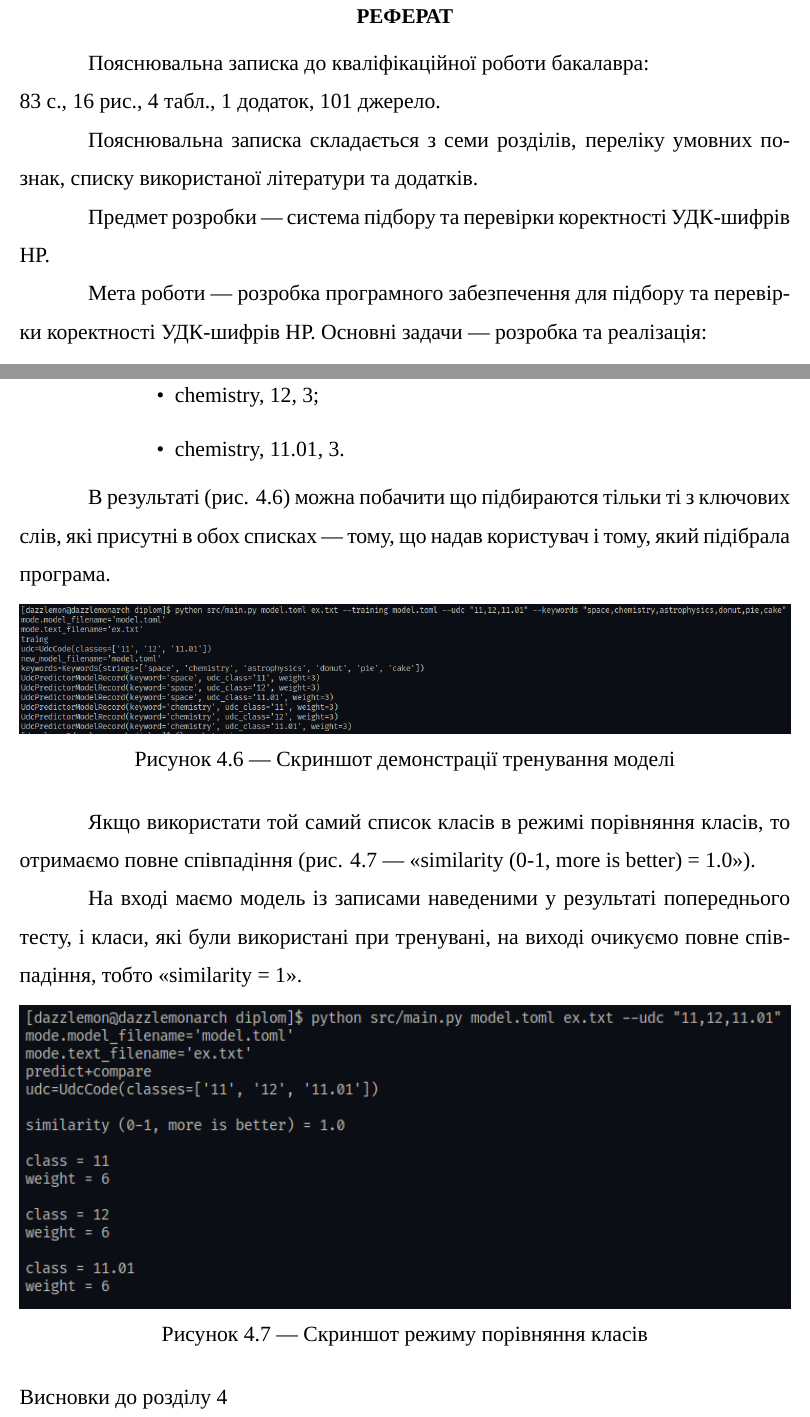
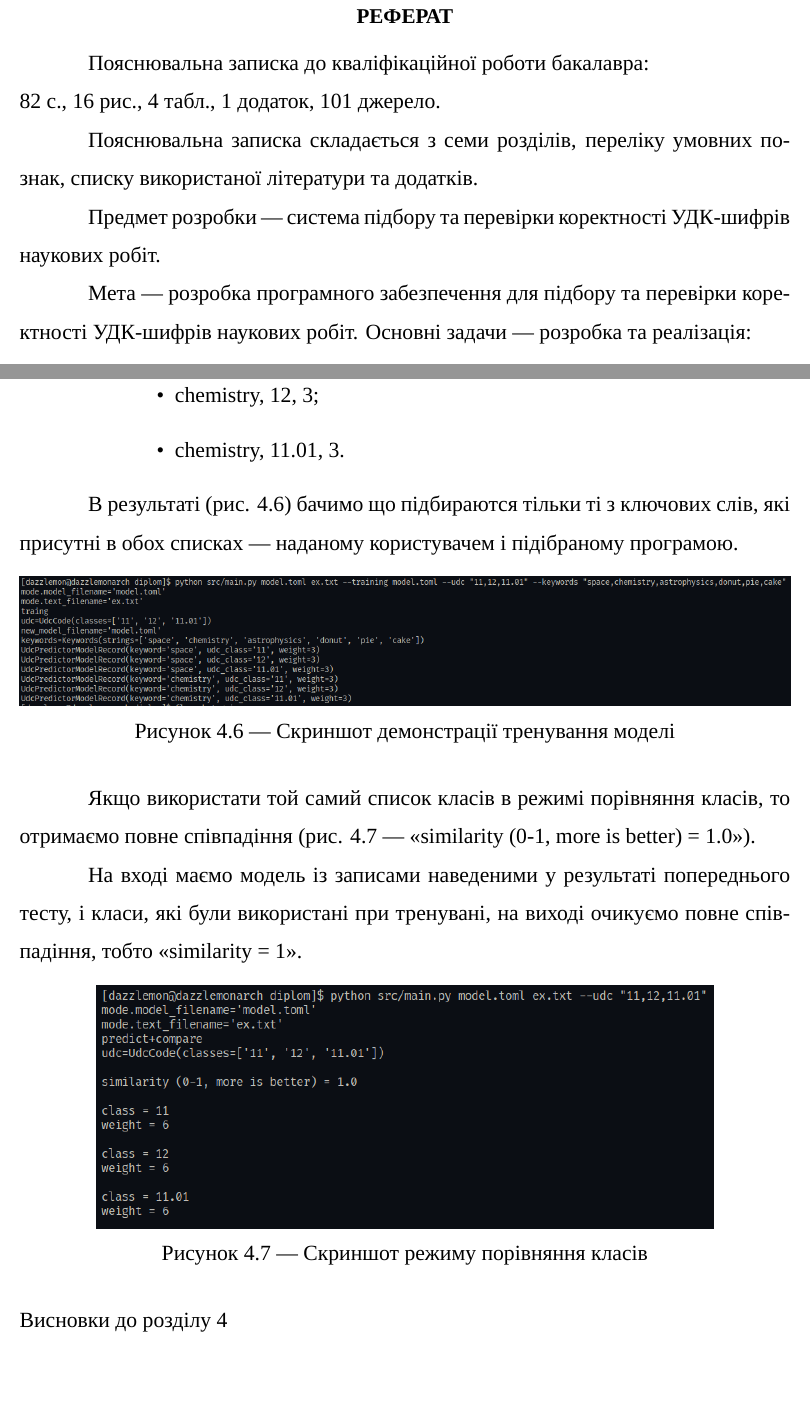
Before and after one commit to dazzlemon/diploma, a LaTeX document (doc/zapiska.tex): two parts of pages 5 and 48 of 69 before the commit and two parts of pages 5 and 48 of 68 after it, joined at a grey line, cut so that both start at the same text, the shorter picture padded with empty space. Compiled offline with XeLaTeX; a missing font is replaced by an installed copy or a similar font.

Commit message:
no useless page

```diff
--- a/doc/zapiska.tex
+++ b/doc/zapiska.tex
@@ -418,16 +418,16 @@ in the Speciality: «121 Software engineering»\\
 \section*{реферат}
 \thispagestyle{empty}
 Пояснювальна записка до кваліфікаційної роботи бакалавра:\\
-83 с., 16 рис., 4 табл., 1 додаток, 101 джерело.
+82 с., 16 рис., 4 табл., 1 додаток, 101 джерело.
 
 Пояснювальна записка складається з семи розділів, переліку умовних познак,
 списку використаної літератури та додатків.
 
 Предмет розробки --- система підбору та перевірки коректності
-УДК-шифрів НР.
-
-Мета роботи --- розробка програмного забезпечення
-для підбору та перевірки коректності УДК-шифрів НР.
+УДК-шифрів наукових робіт.
+
+Мета --- розробка програмного забезпечення
+для підбору та перевірки коректності УДК-шифрів наукових робіт.
 Основні задачи --- розробка та реалізація:
 \begin{itemize}[itemsep=1pt,labelindent=\dimexpr\parindent*2\relax, leftmargin=*]
   \item засобів попередньої обробки та токенізації текстів;
@@ -1800,9 +1800,9 @@ UML --- Unified Modeling Language, уніфікована мова моделю
     \item chemistry, 11.01, 3.
   \end{itemize}
 
-  В результаті (рис. \ref{fig:training_test}) можна побачити що підбираются
+  В результаті (рис. \ref{fig:training_test}) бачимо що підбираются
   тільки ті з ключових слів, які присутні в обох списках ---
-  тому, що надав користувач і тому, який підібрала програма.
+  наданому користувачем і підібраному програмою.
 
   \begin{figure}[H]
     \centering
@@ -1822,7 +1822,7 @@ UML --- Unified Modeling Language, уніфікована мова моделю
 
   \begin{figure}[H]
     \centering
-    \includegraphics[width=\linewidth]{comparison_test.png}
+    \includegraphics[width=0.8\linewidth]{comparison_test.png}
     \captionsetup{justification=centering}
     \caption{Скриншот режиму порівняння класів}
     \label{fig:comparison_test}
```
Also changed, not shown: doc/metadata.tex (+3 -3 lines), doc/zapiska.tex (2 more changed lines).
